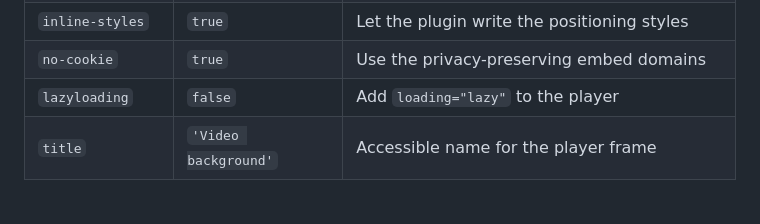
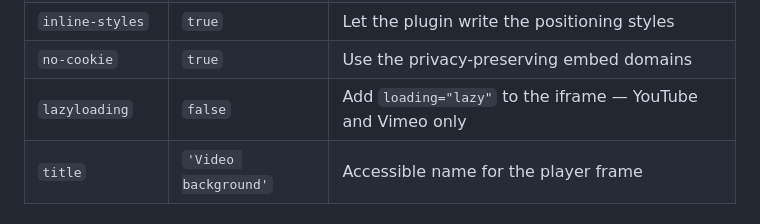
Before and after one commit to stamat/youtube-background, a Markdown page: site/index.md, the part around the change. GitHub-like rendering.

```diff
--- a/site/index.md
+++ b/site/index.md
@@ -197,7 +197,7 @@ the object passed to the constructor. Attributes win.
 | `fit-box` | `false` | Stretch to the container instead of covering it |
 | `inline-styles` | `true` | Let the plugin write the positioning styles |
 | `no-cookie` | `true` | Use the privacy-preserving embed domains |
-| `lazyloading` | `false` | Add `loading="lazy"` to the player |
+| `lazyloading` | `false` | Add `loading="lazy"` to the iframe — YouTube and Vimeo only |
 | `title` | `'Video background'` | Accessible name for the player frame |
 
 ## Events
```
Also changed, not shown: README.md (+1 -1 lines).
